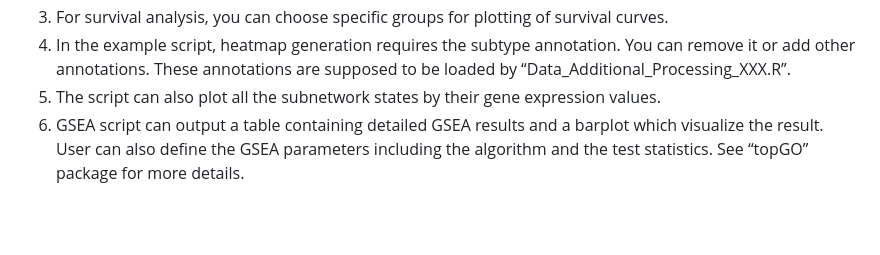
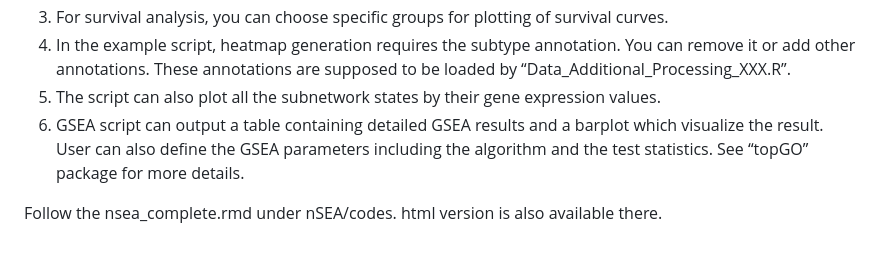
Before and after one commit to bebeklab/nSEA, a Markdown page: README.md, the part around the change. Rendered like a GitHub page; blank space fills up the shorter version.

```diff
--- a/README.md
+++ b/README.md
@@ -27,5 +27,7 @@ Result Analysis
 2.	For consensus clustering, you can define your own parameters, such as choosing a different clustering algorithm.
 3.	For survival analysis, you can choose specific groups for plotting of survival curves.
 4.	In the example script, heatmap generation requires the subtype annotation. You can remove it or add other annotations. These annotations are supposed to be loaded by “Data_Additional_Processing_XXX.R”.
-5.	The script can also plot all the subnetwork states by their gene expression values.
-6.	GSEA script can output a table containing detailed GSEA results and a barplot which visualize the result. User can also define the GSEA parameters including the algorithm and the test statistics. See “topGO” package for more details.
+6.	The script can also plot all the subnetwork states by their gene expression values.
+7.	GSEA script can output a table containing detailed GSEA results and a barplot which visualize the result. User can also define the GSEA parameters including the algorithm and the test statistics. See “topGO” package for more details.
+
+Follow the nsea_complete.rmd under nSEA/codes. html version is also available there.
```
